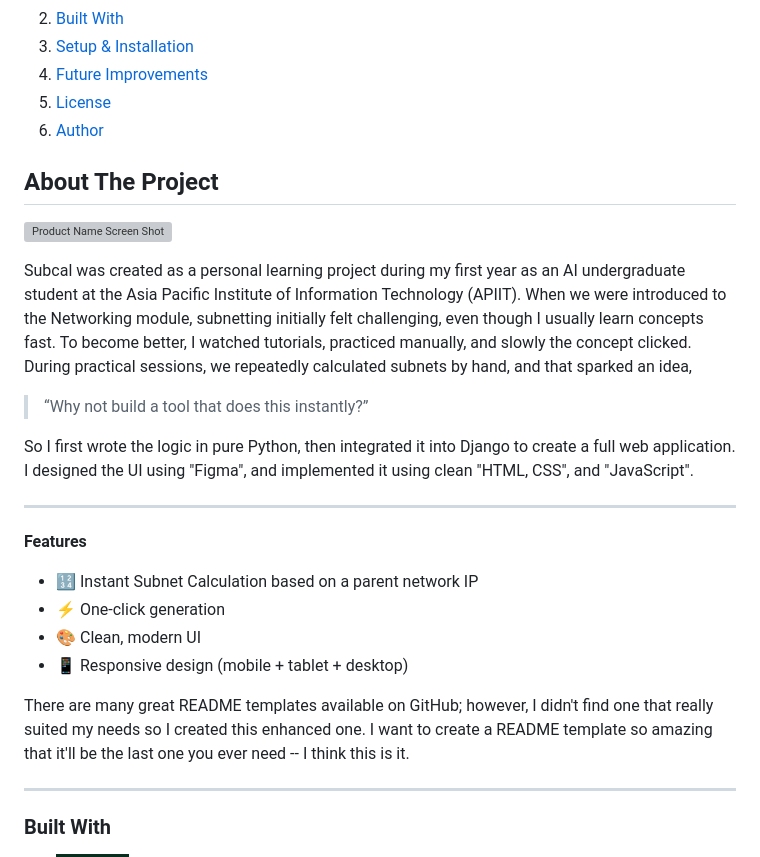
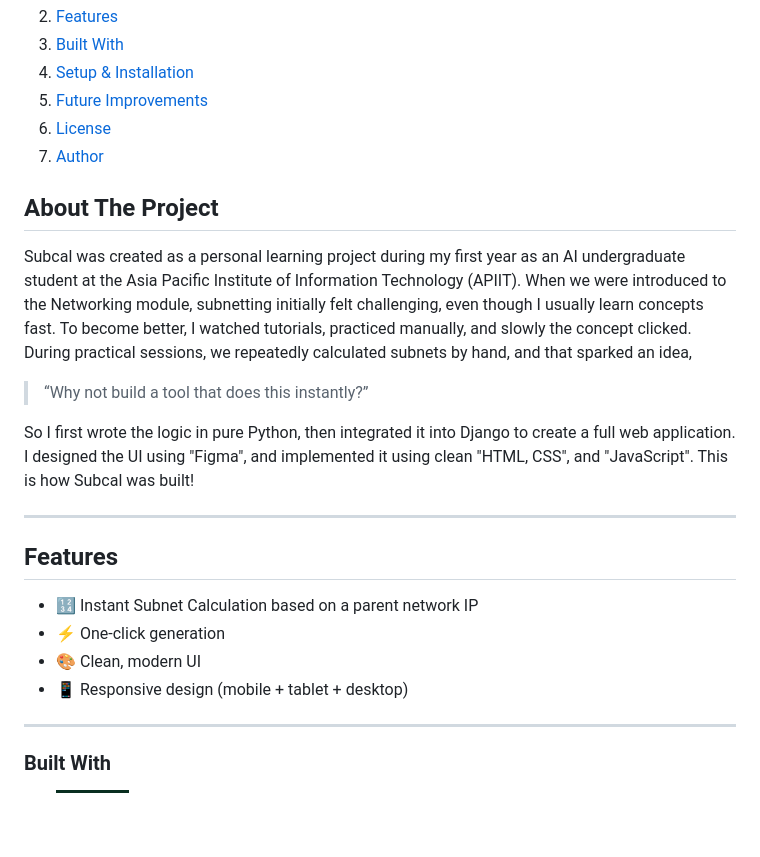
Before and after one commit to Sheminith/django-subnet-calculator, a Markdown page: README.md, the part around the change printed below. GitHub-like rendering; folded sections open; badges without logos; blank space fills up the shorter version; grey boxes are pictures that could not be loaded.

```diff
--- a/README.md
+++ b/README.md
@@ -21,4 +17,6 @@
     <!-- . -->
+    <li><a href="#features">Features</a></li>
+      <!-- . -->
     <li><a href="#built-with">Built With</a></li>
     <!-- . -->
     <li><a href="#setup--installation">Setup & Installation</a></li>
@@ -34,24 +32,20 @@
 <!-- ABOUT THE PROJECT -->
 ## About The Project
 
-[![Product Name Screen Shot][product-screenshot]](https://example.com)
-
 Subcal was created as a personal learning project during my first year as an AI undergraduate student at the Asia Pacific Institute of Information Technology (APIIT). When we were introduced to the Networking module, subnetting initially felt challenging, even though I usually learn concepts fast. To become better, I watched tutorials, practiced manually, and slowly the concept clicked. During practical sessions, we repeatedly calculated subnets by hand, and that sparked an idea,
 
 > “Why not build a tool that does this instantly?”
 
-So I first wrote the logic in pure Python, then integrated it into Django to create a full web application. I designed the UI using "Figma", and implemented it using clean "HTML, CSS", and "JavaScript".
+So I first wrote the logic in pure Python, then integrated it into Django to create a full web application. I designed the UI using "Figma", and implemented it using clean "HTML, CSS", and "JavaScript". This is how Subcal was built!
 
 ---
 
-**Features**
+## Features
 
 * 🔢 Instant Subnet Calculation based on a parent network IP
 * ⚡ One-click generation
 * 🎨 Clean, modern UI
 * 📱 Responsive design (mobile + tablet + desktop)
-
-There are many great README templates available on GitHub; however, I didn't find one that really suited my needs so I created this enhanced one. I want to create a README template so amazing that it'll be the last one you ever need -- I think this is it.
 
 ---
 
```
Also changed, not shown: other parts of README.md (+3 -6 lines).
